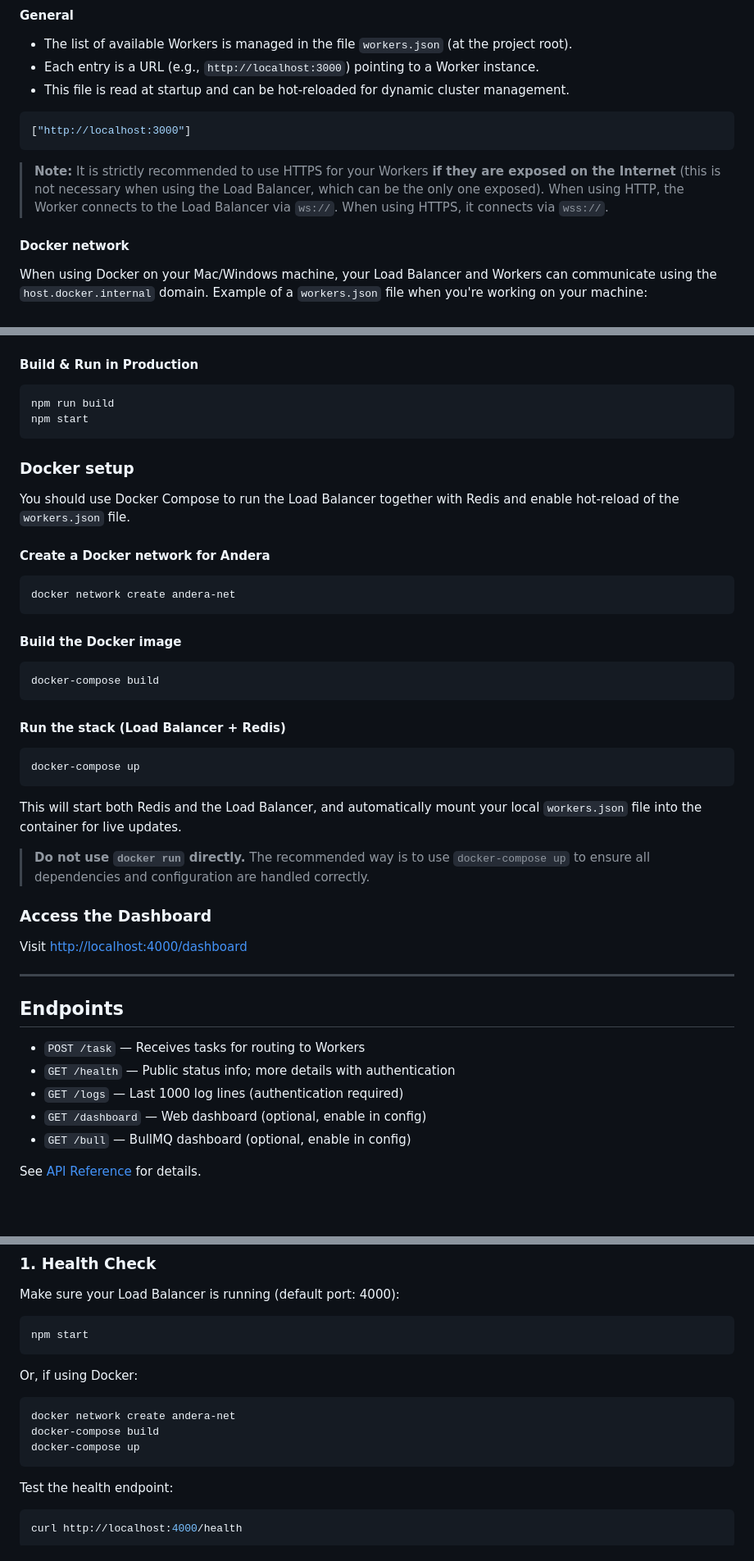
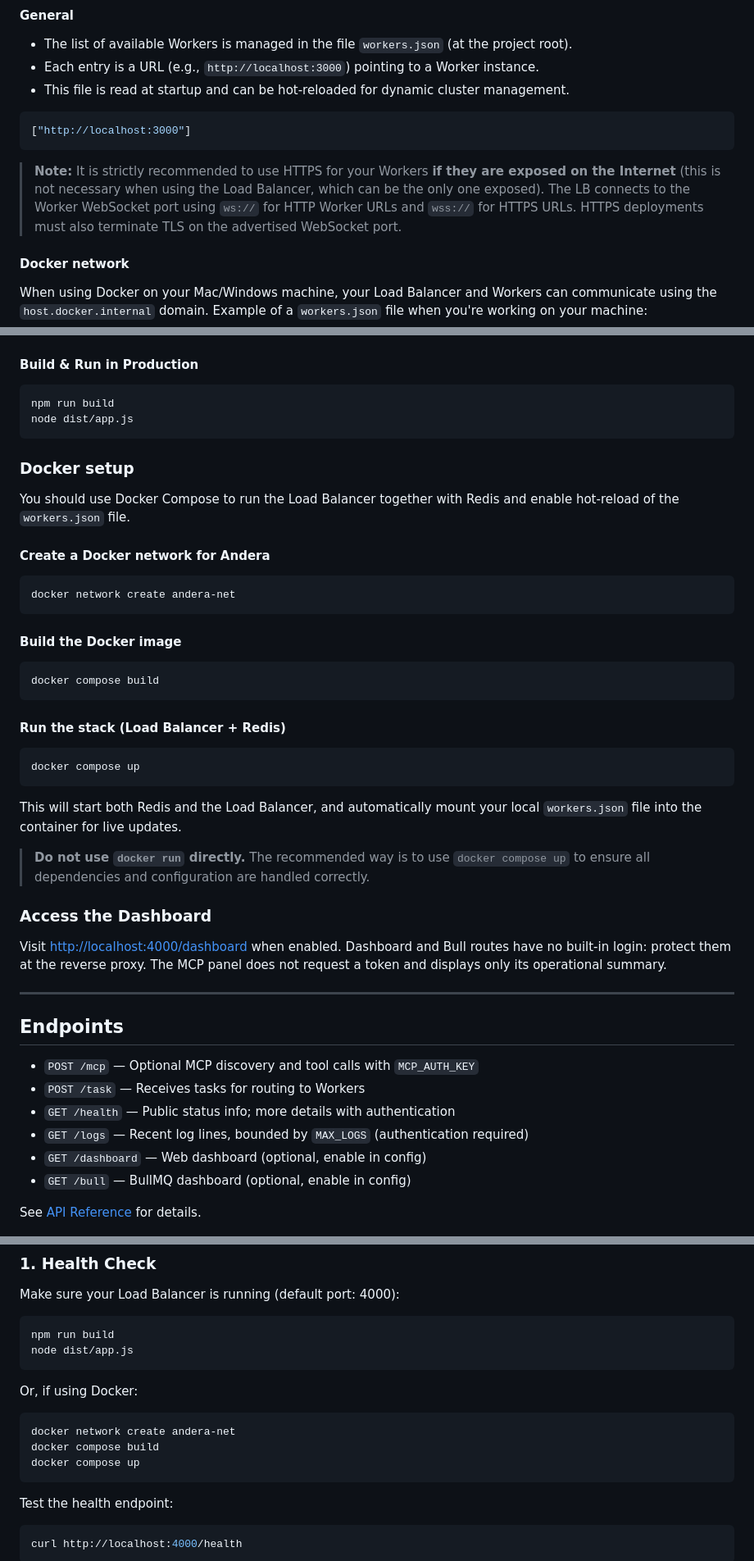
Before and after one commit to andera-top/load-balancer, a Markdown page: README.md, 3 parts joined by grey strips. Shown at 82% size. GitHub-like rendering; blank space fills up the shorter version.

Commit message:
docs: align LB README with MCP configuration and startup commands

````diff
--- a/README.md
+++ b/README.md
@@ -120,7 +143,7 @@ For advanced configuration, see the [Load Balancer Configuration Guide](https://
 ["http://localhost:3000"]
 ```
 
-> **Note:** It is strictly recommended to use HTTPS for your Workers **if they are exposed on the Internet** (this is not necessary when using the Load Balancer, which can be the only one exposed). When using HTTP, the Worker connects to the Load Balancer via `ws://`. When using HTTPS, it connects via `wss://`.
+> **Note:** It is strictly recommended to use HTTPS for your Workers **if they are exposed on the Internet** (this is not necessary when using the Load Balancer, which can be the only one exposed). The LB connects to the Worker WebSocket port using `ws://` for HTTP Worker URLs and `wss://` for HTTPS URLs. HTTPS deployments must also terminate TLS on the advertised WebSocket port.
 
 #### Docker network
 
@@ -156,7 +179,7 @@ npm run dev
 
 ```sh
 npm run build
-npm start
+node dist/app.js
 ```
 
 ### Docker setup
@@ -172,30 +195,31 @@ docker network create andera-net
 #### Build the Docker image
 
 ```sh
-docker-compose build
+docker compose build
 ```
 
 #### Run the stack (Load Balancer + Redis)
 
 ```sh
-docker-compose up
+docker compose up
 ```
 
 This will start both Redis and the Load Balancer, and automatically mount your local `workers.json` file into the container for live updates.
 
-> **Do not use `docker run` directly.** The recommended way is to use `docker-compose up` to ensure all dependencies and configuration are handled correctly.
+> **Do not use `docker run` directly.** The recommended way is to use `docker compose up` to ensure all dependencies and configuration are handled correctly.
 
 ### Access the Dashboard
 
-Visit [http://localhost:4000/dashboard](http://localhost:4000/dashboard)
+Visit [http://localhost:4000/dashboard](http://localhost:4000/dashboard) when enabled. Dashboard and Bull routes have no built-in login: protect them at the reverse proxy. The MCP panel does not request a token and displays only its operational summary.
 
 ---
 
 ## Endpoints
 
+- `POST /mcp` — Optional MCP discovery and tool calls with `MCP_AUTH_KEY`
 - `POST /task` — Receives tasks for routing to Workers
 - `GET /health` — Public status info; more details with authentication
-- `GET /logs` — Last 1000 log lines (authentication required)
+- `GET /logs` — Recent log lines, bounded by `MAX_LOGS` (authentication required)
 - `GET /dashboard` — Web dashboard (optional, enable in config)
 - `GET /bull` — BullMQ dashboard (optional, enable in config)
 
@@ -212,15 +236,16 @@ After installation and configuration, you can test your Load Balancer as follows
 Make sure your Load Balancer is running (default port: 4000):
 
 ```bash
-npm start
+npm run build
+node dist/app.js
 ```
 
 Or, if using Docker:
 
 ```bash
 docker network create andera-net
-docker-compose build
-docker-compose up
+docker compose build
+docker compose up
 ```
 
 Test the health endpoint:
````
Also changed, not shown: other parts of README.md (+28 -19 lines).
